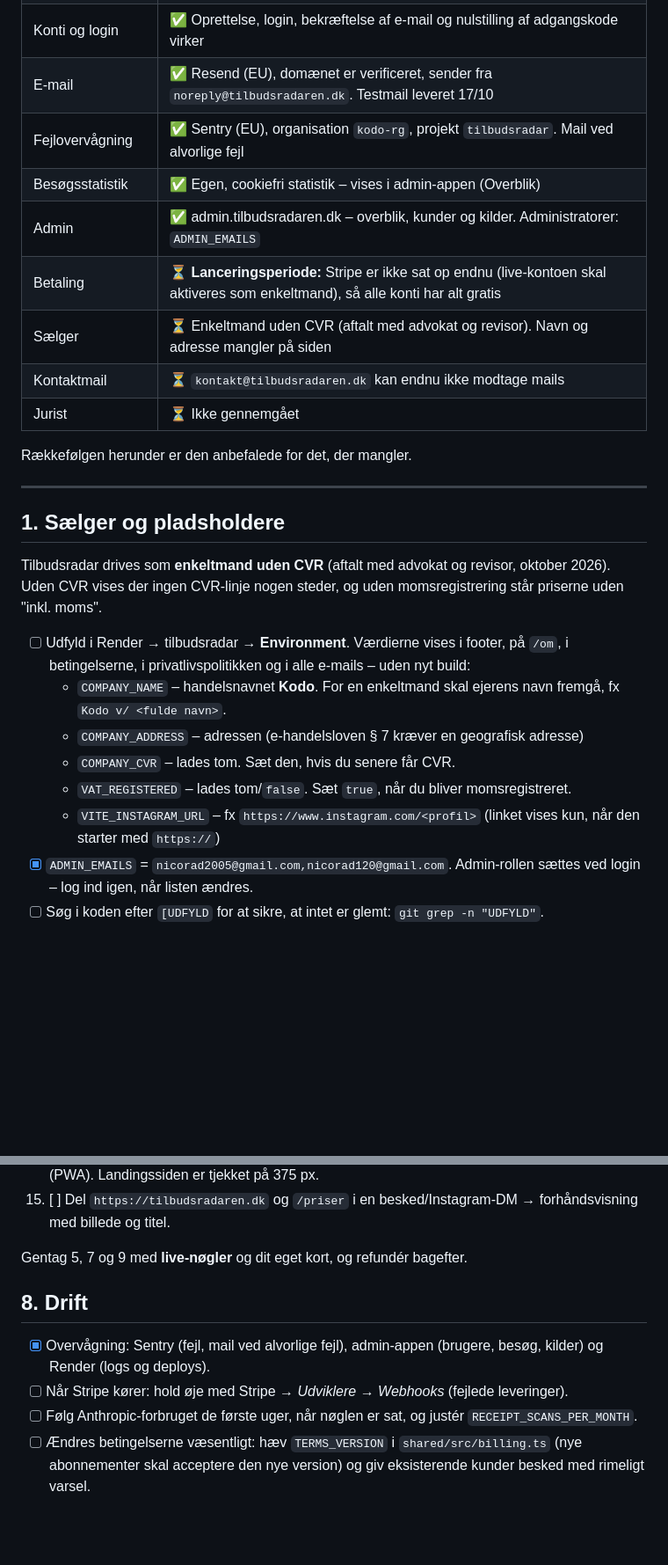
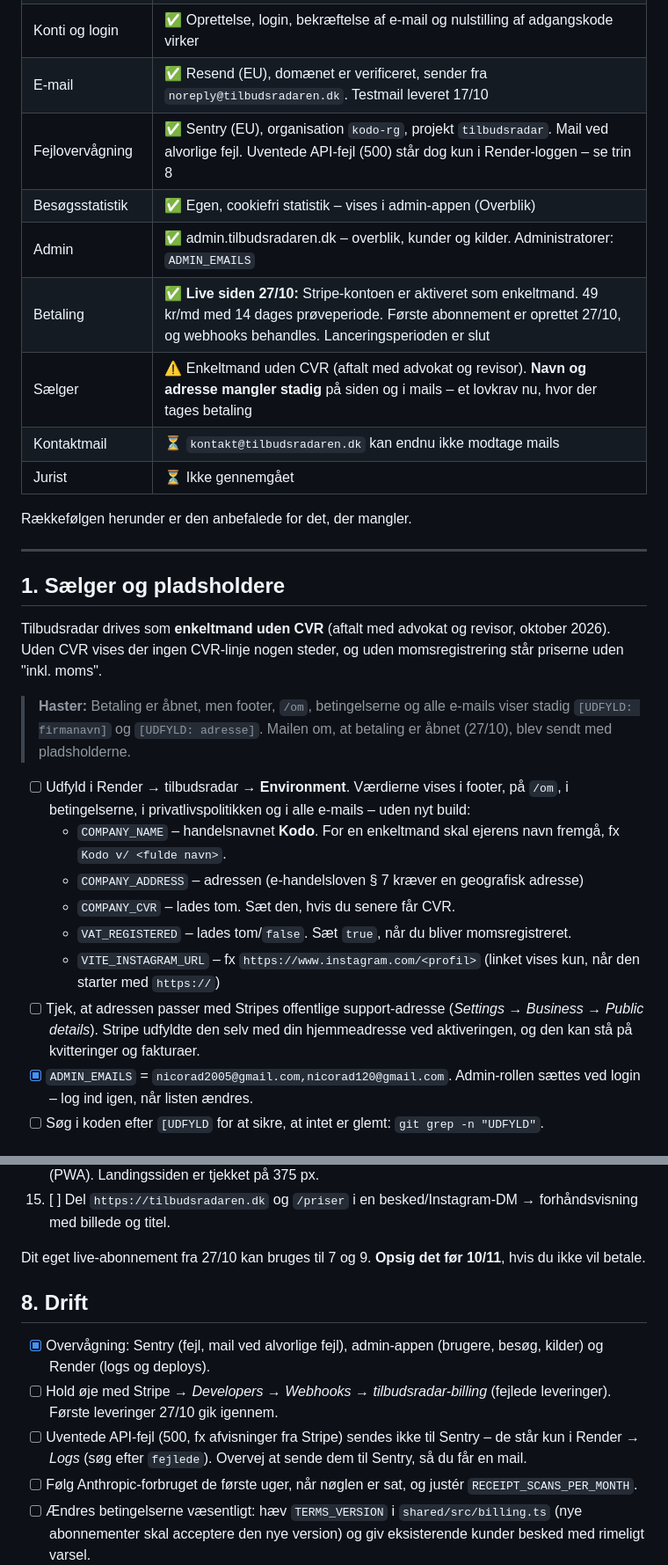
Before and after one commit to Nicorad11/Tilbudsavisen, a Markdown page: LAUNCH_CHECKLIST.md, 2 parts joined by grey strips. Shown at 88% size. Drawn GitHub-style; blank space fills up the shorter version.

```diff
--- a/LAUNCH_CHECKLIST.md
+++ b/LAUNCH_CHECKLIST.md
@@ -12,11 +12,11 @@
 | Hosting og database | ✅ Render Blueprint `tilbudsradar` (Starter) + Postgres `tilbudsradar-db` (basic-256mb), Frankfurt. Deployer automatisk fra `main` |
 | Konti og login | ✅ Oprettelse, login, bekræftelse af e-mail og nulstilling af adgangskode virker |
 | E-mail | ✅ Resend (EU), domænet er verificeret, sender fra `noreply@tilbudsradaren.dk`. Testmail leveret 17/10 |
-| Fejlovervågning | ✅ Sentry (EU), organisation `kodo-rg`, projekt `tilbudsradar`. Mail ved alvorlige fejl |
+| Fejlovervågning | ✅ Sentry (EU), organisation `kodo-rg`, projekt `tilbudsradar`. Mail ved alvorlige fejl. Uventede API-fejl (500) står dog kun i Render-loggen – se trin 8 |
 | Besøgsstatistik | ✅ Egen, cookiefri statistik – vises i admin-appen (Overblik) |
 | Admin | ✅ admin.tilbudsradaren.dk – overblik, kunder og kilder. Administratorer: `ADMIN_EMAILS` |
-| Betaling | ⏳ **Lanceringsperiode:** Stripe er ikke sat op endnu (live-kontoen skal aktiveres som enkeltmand), så alle konti har alt gratis |
-| Sælger | ⏳ Enkeltmand uden CVR (aftalt med advokat og revisor). Navn og adresse mangler på siden |
+| Betaling | ✅ **Live siden 27/10:** Stripe-kontoen er aktiveret som enkeltmand. 49 kr/md med 14 dages prøveperiode. Første abonnement er oprettet 27/10, og webhooks behandles. Lanceringsperioden er slut |
+| Sælger | ⚠️ Enkeltmand uden CVR (aftalt med advokat og revisor). **Navn og adresse mangler stadig** på siden og i mails – et lovkrav nu, hvor der tages betaling |
 | Kontaktmail | ⏳ `kontakt@tilbudsradaren.dk` kan endnu ikke modtage mails |
 | Jurist | ⏳ Ikke gennemgået |
 
@@ -28,12 +28,15 @@ Rækkefølgen herunder er den anbefalede for det, der mangler.
 
 Tilbudsradar drives som **enkeltmand uden CVR** (aftalt med advokat og revisor, oktober 2026). Uden CVR vises der ingen CVR-linje nogen steder, og uden momsregistrering står priserne uden "inkl. moms".
 
+> **Haster:** Betaling er åbnet, men footer, `/om`, betingelserne og alle e-mails viser stadig `[UDFYLD: firmanavn]` og `[UDFYLD: adresse]`. Mailen om, at betaling er åbnet (27/10), blev sendt med pladsholderne.
+
 - [ ] Udfyld i Render → tilbudsradar → **Environment**. Værdierne vises i footer, på `/om`, i betingelserne, i privatlivspolitikken og i alle e-mails – uden nyt build:
   - `COMPANY_NAME` – handelsnavnet **Kodo**. For en enkeltmand skal ejerens navn fremgå, fx `Kodo v/ <fulde navn>`.
   - `COMPANY_ADDRESS` – adressen (e-handelsloven § 7 kræver en geografisk adresse)
   - `COMPANY_CVR` – lades tom. Sæt den, hvis du senere får CVR.
   - `VAT_REGISTERED` – lades tom/`false`. Sæt `true`, når du bliver momsregistreret.
   - `VITE_INSTAGRAM_URL` – fx `https://www.instagram.com/<profil>` (linket vises kun, når den starter med `https://`)
+- [ ] Tjek, at adressen passer med Stripes offentlige support-adresse (*Settings → Business → Public details*). Stripe udfyldte den selv med din hjemmeadresse ved aktiveringen, og den kan stå på kvitteringer og fakturaer.
 - [x] `ADMIN_EMAILS` = `nicorad2005@gmail.com,nicorad120@gmail.com`. Admin-rollen sættes ved login – log ind igen, når listen ændres.
 - [ ] Søg i koden efter `[UDFYLD` for at sikre, at intet er glemt: `git grep -n "UDFYLD"`.
 
@@ -114,12 +118,13 @@ Allerede testet på den live side (✅) og resten med **testnøgler**, før beta
 14. [ ] Mobil (iPhone Safari og Android Chrome): oprettelse, Checkout, "Føj til hjemmeskærm" (PWA). Landingssiden er tjekket på 375 px.
 15. [ ] Del `https://tilbudsradaren.dk` og `/priser` i en besked/Instagram-DM → forhåndsvisning med billede og titel.
 
-Gentag 5, 7 og 9 med **live-nøgler** og dit eget kort, og refundér bagefter.
+Dit eget live-abonnement fra 27/10 kan bruges til 7 og 9. **Opsig det før 10/11**, hvis du ikke vil betale.
 
 ## 8. Drift
 
 - [x] Overvågning: Sentry (fejl, mail ved alvorlige fejl), admin-appen (brugere, besøg, kilder) og Render (logs og deploys).
-- [ ] Når Stripe kører: hold øje med Stripe → *Udviklere → Webhooks* (fejlede leveringer).
+- [ ] Hold øje med Stripe → *Developers → Webhooks → tilbudsradar-billing* (fejlede leveringer). Første leveringer 27/10 gik igennem.
+- [ ] Uventede API-fejl (500, fx afvisninger fra Stripe) sendes ikke til Sentry – de står kun i Render → *Logs* (søg efter `fejlede`). Overvej at sende dem til Sentry, så du får en mail.
 - [ ] Følg Anthropic-forbruget de første uger, når nøglen er sat, og justér `RECEIPT_SCANS_PER_MONTH`.
 - [ ] Ændres betingelserne væsentligt: hæv `TERMS_VERSION` i `shared/src/billing.ts` (nye abonnementer skal acceptere den nye version) og giv eksisterende kunder besked med rimeligt varsel.
 - Hver push til `main` deployer automatisk. Brugere med en åben, gammel fane får den nye version ved næste klik (siden genindlæses én gang).
```
Also changed, not shown: other parts of LAUNCH_CHECKLIST.md (+26 -21 lines).
